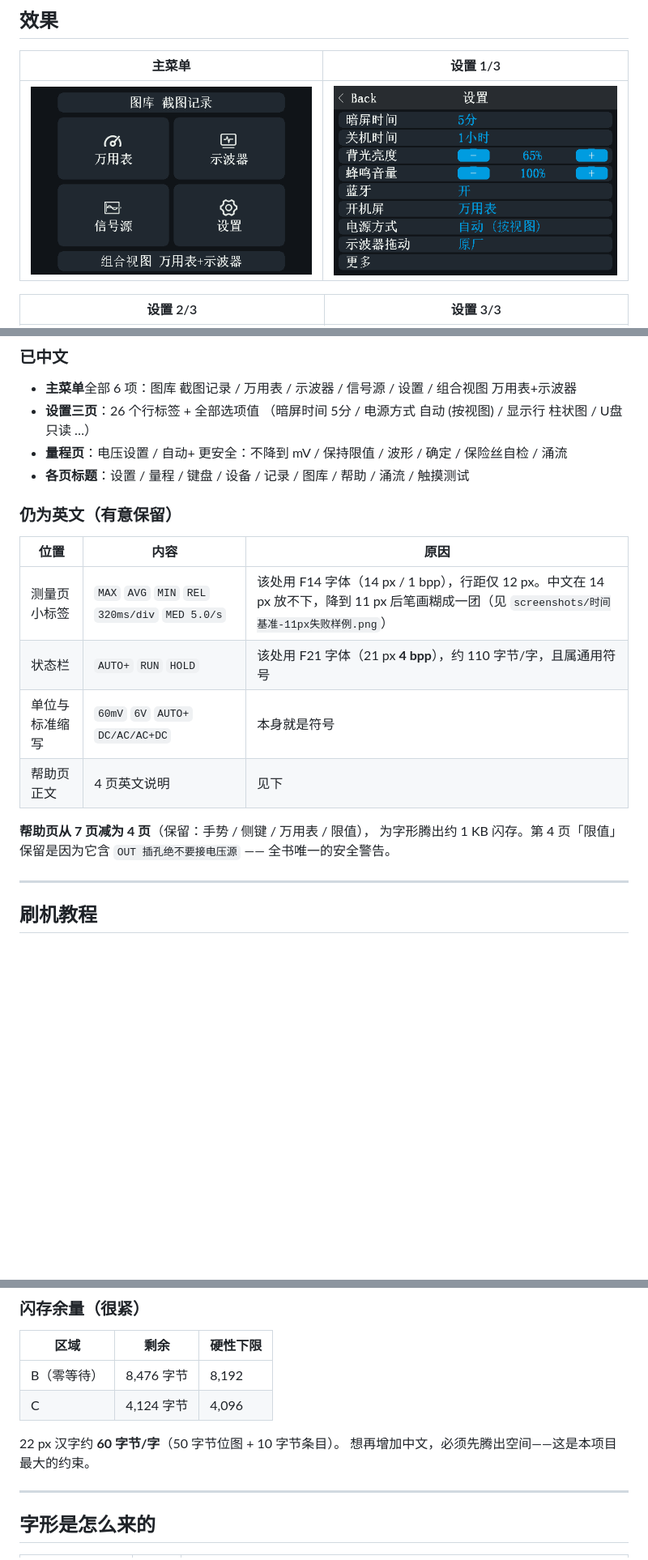
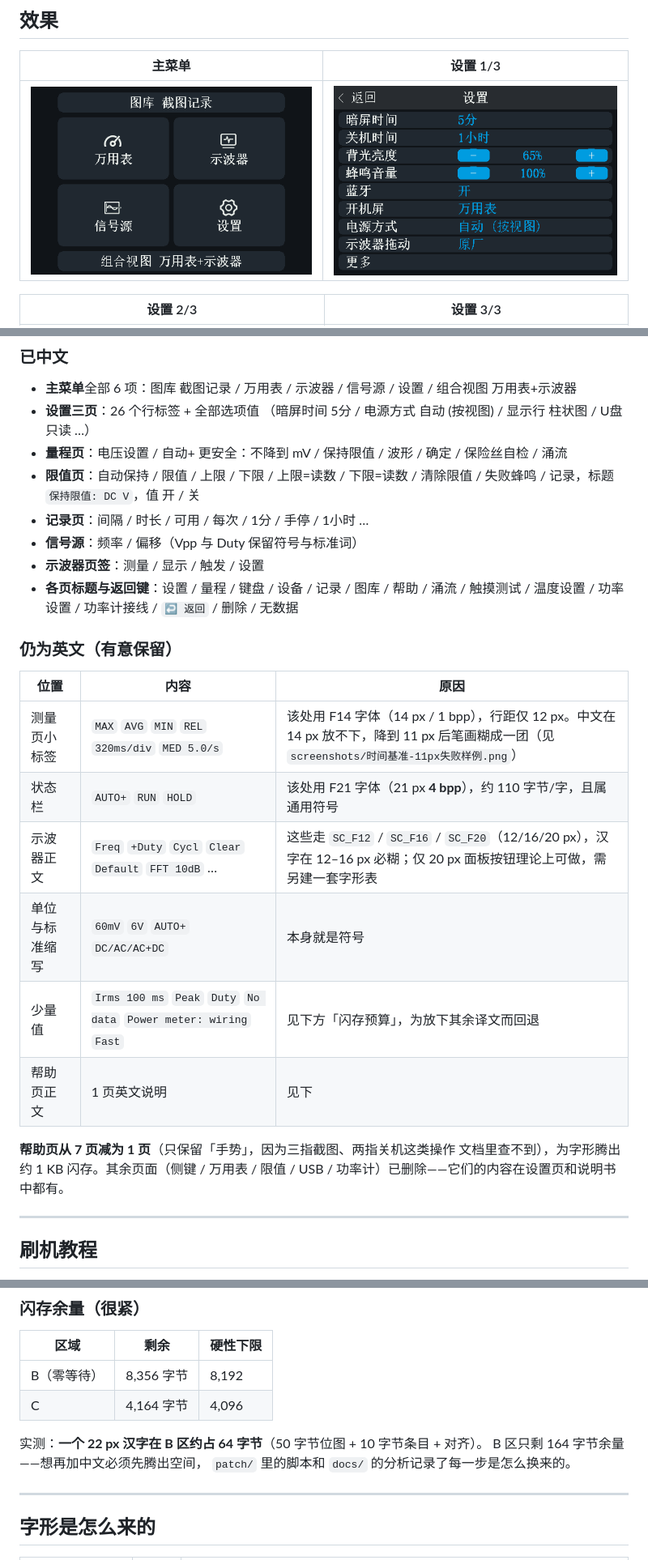
Before and after one commit to ClimbSnail/OpenDM40-Chinese, a Markdown page: README.md, 3 parts joined by grey strips. Shown at 81% size. Drawn GitHub-style; pictures changed too: screenshots/设置1.png; blank space fills up the shorter version.

```diff
--- a/README.md
+++ b/README.md
@@ -36,7 +36,13 @@
   （暗屏时间 5分 / 电源方式 自动 (按视图) / 显示行 柱状图 / U盘 只读 …）
 - **量程页**：电压设置 / 自动+ 更安全：不降到 mV / 保持限值 / 波形 / 确定 /
   保险丝自检 / 涌流
-- **各页标题**：设置 / 量程 / 键盘 / 设备 / 记录 / 图库 / 帮助 / 涌流 / 触摸测试
+- **限值页**：自动保持 / 限值 / 上限 / 下限 / 上限=读数 / 下限=读数 /
+  清除限值 / 失败蜂鸣 / 记录，标题 `保持限值: DC V`，值 开 / 关
+- **记录页**：间隔 / 时长 / 可用 / 每次 / 1分 / 手停 / 1小时 …
+- **信号源**：频率 / 偏移（Vpp 与 Duty 保留符号与标准词）
+- **示波器页签**：测量 / 显示 / 触发 / 设置
+- **各页标题与返回键**：设置 / 量程 / 键盘 / 设备 / 记录 / 图库 / 帮助 /
+  涌流 / 触摸测试 / 温度设置 / 功率设置 / 功率计接线 / `↩ 返回` / 删除 / 无数据
 
 ### 仍为英文（有意保留）
 
@@ -44,12 +50,14 @@
 |---|---|---|
 | 测量页小标签 | `MAX` `AVG` `MIN` `REL` `320ms/div` `MED 5.0/s` | 该处用 F14 字体（14 px / 1 bpp），行距仅 12 px。中文在 14 px 放不下，降到 11 px 后笔画糊成一团（见 `screenshots/时间基准-11px失败样例.png`） |
 | 状态栏 | `AUTO+` `RUN` `HOLD` | 该处用 F21 字体（21 px **4 bpp**），约 110 字节/字，且属通用符号 |
+| 示波器正文 | `Freq` `+Duty` `Cycl` `Clear` `Default` `FFT 10dB` … | 这些走 `SC_F12` / `SC_F16` / `SC_F20`（12/16/20 px），汉字在 12–16 px 必糊；仅 20 px 面板按钮理论上可做，需另建一套字形表 |
 | 单位与标准缩写 | `60mV` `6V` `AUTO+` `DC/AC/AC+DC` | 本身就是符号 |
-| 帮助页正文 | 4 页英文说明 | 见下 |
+| 少量值 | `Irms 100 ms` `Peak` `Duty` `No data` `Power meter: wiring` `Fast` | 见下方「闪存预算」，为放下其余译文而回退 |
+| 帮助页正文 | 1 页英文说明 | 见下 |
 
-**帮助页从 7 页减为 4 页**（保留：手势 / 侧键 / 万用表 / 限值），
-为字形腾出约 1 KB 闪存。第 4 页「限值」保留是因为它含
-`OUT 插孔绝不要接电压源` —— 全书唯一的安全警告。
+**帮助页从 7 页减为 1 页**（只保留「手势」，因为三指截图、两指关机这类操作
+文档里查不到），为字形腾出约 1 KB 闪存。其余页面（侧键 / 万用表 / 限值 /
+USB / 功率计）已删除——它们的内容在设置页和说明书中都有。
 
 ---
 
@@ -179,11 +187,12 @@ firmware/build.sh
 
 | 区域 | 剩余 | 硬性下限 |
 |---|---|---|
-| B（零等待） | 8,476 字节 | 8,192 |
-| C | 4,124 字节 | 4,096 |
+| B（零等待） | 8,356 字节 | 8,192 |
+| C | 4,164 字节 | 4,096 |
 
-22 px 汉字约 **60 字节/字**（50 字节位图 + 10 字节条目）。
-想再增加中文，必须先腾出空间——这是本项目最大的约束。
+实测：**一个 22 px 汉字在 B 区约占 64 字节**（50 字节位图 + 10 字节条目 + 对齐）。
+B 区只剩 164 字节余量——想再加中文必须先腾出空间，
+`patch/` 里的脚本和 `docs/` 的分析记录了每一步是怎么换来的。
 
 ---
 
```
Also changed, not shown: screenshots/示波器页签.png (added), screenshots/限值页.png (added), 12 other files.
